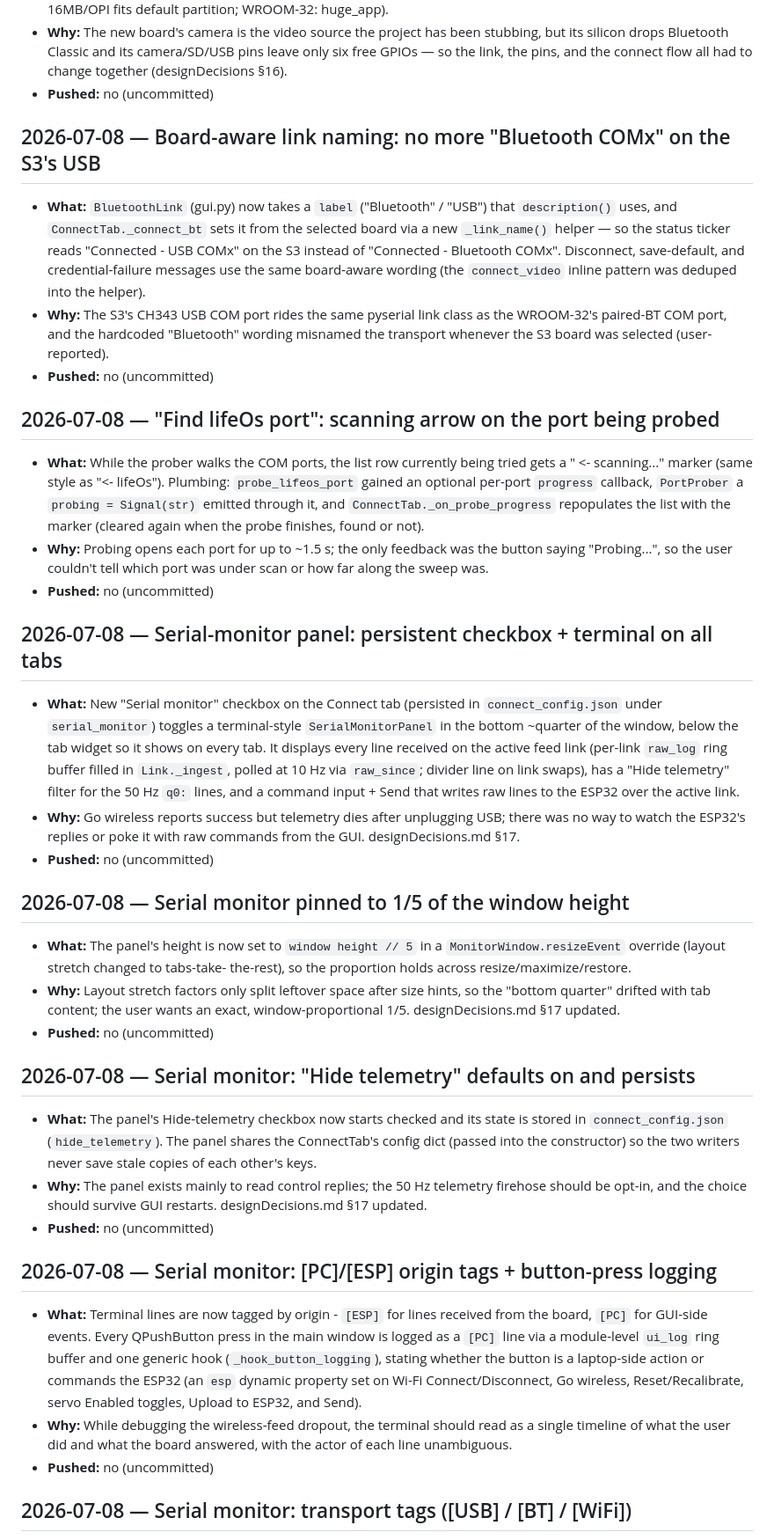
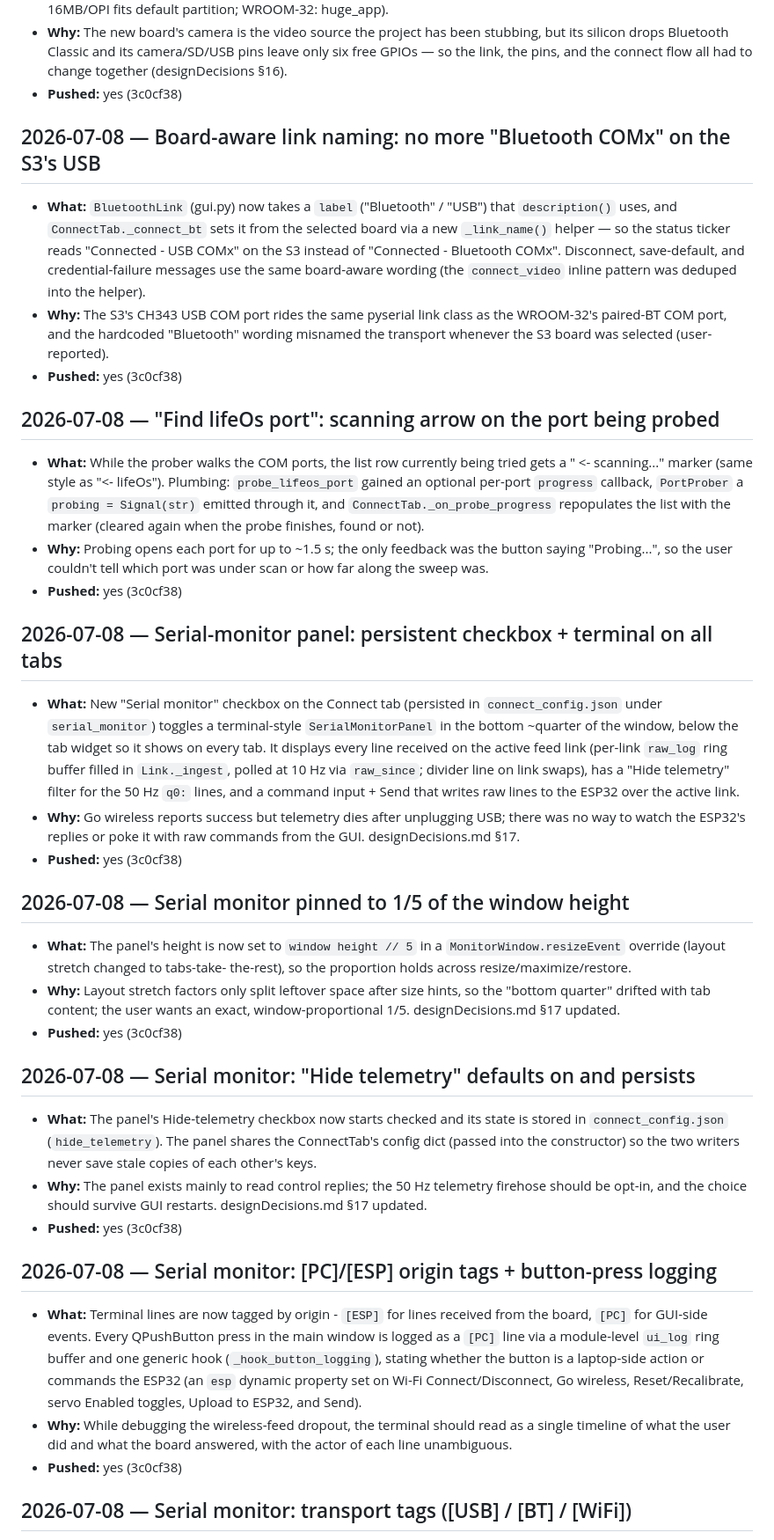
Before and after one commit to aryan285patyal/lifeOS, a Markdown page: progress.md, the part around one of its changes. Shown at 88% size. GitHub-like rendering.

Commit message:
progress.md: mark pushed batch as 3c0cf38

```diff
--- a/progress.md
+++ b/progress.md
@@ -178,7 +178,7 @@ designDecisions.md, and to-do.md.
   stubbing, but its silicon drops Bluetooth Classic and its camera/SD/USB pins
   leave only six free GPIOs — so the link, the pins, and the connect flow all
   had to change together (designDecisions §16).
-- **Pushed:** no (uncommitted)
+- **Pushed:** yes (3c0cf38)
 
 ## 2026-07-08 — Board-aware link naming: no more "Bluetooth COMx" on the S3's USB
 - **What:** `BluetoothLink` (gui.py) now takes a `label` ("Bluetooth" /
@@ -191,7 +191,7 @@ designDecisions.md, and to-do.md.
 - **Why:** The S3's CH343 USB COM port rides the same pyserial link class as
   the WROOM-32's paired-BT COM port, and the hardcoded "Bluetooth" wording
   misnamed the transport whenever the S3 board was selected (user-reported).
-- **Pushed:** no (uncommitted)
+- **Pushed:** yes (3c0cf38)
 
 ## 2026-07-08 — "Find lifeOs port": scanning arrow on the port being probed
 - **What:** While the prober walks the COM ports, the list row currently being
@@ -203,7 +203,7 @@ designDecisions.md, and to-do.md.
 - **Why:** Probing opens each port for up to ~1.5 s; the only feedback was the
   button saying "Probing...", so the user couldn't tell which port was under
   scan or how far along the sweep was.
-- **Pushed:** no (uncommitted)
+- **Pushed:** yes (3c0cf38)
 
 ## 2026-07-08 — Serial-monitor panel: persistent checkbox + terminal on all tabs
 - **What:** New "Serial monitor" checkbox on the Connect tab (persisted in
@@ -217,7 +217,7 @@ designDecisions.md, and to-do.md.
 - **Why:** Go wireless reports success but telemetry dies after unplugging
   USB; there was no way to watch the ESP32's replies or poke it with raw
   commands from the GUI. designDecisions.md §17.
-- **Pushed:** no (uncommitted)
+- **Pushed:** yes (3c0cf38)
 
 ## 2026-07-08 — Serial monitor pinned to 1/5 of the window height
 - **What:** The panel's height is now set to `window height // 5` in a
@@ -226,7 +226,7 @@ designDecisions.md, and to-do.md.
 - **Why:** Layout stretch factors only split leftover space after size hints,
   so the "bottom quarter" drifted with tab content; the user wants an exact,
   window-proportional 1/5. designDecisions.md §17 updated.
-- **Pushed:** no (uncommitted)
+- **Pushed:** yes (3c0cf38)
 
 ## 2026-07-08 — Serial monitor: "Hide telemetry" defaults on and persists
 - **What:** The panel's Hide-telemetry checkbox now starts checked and its
@@ -236,7 +236,7 @@ designDecisions.md, and to-do.md.
 - **Why:** The panel exists mainly to read control replies; the 50 Hz
   telemetry firehose should be opt-in, and the choice should survive GUI
   restarts. designDecisions.md §17 updated.
-- **Pushed:** no (uncommitted)
+- **Pushed:** yes (3c0cf38)
 
 ## 2026-07-08 — Serial monitor: [PC]/[ESP] origin tags + button-press logging
 - **What:** Terminal lines are now tagged by origin - `[ESP]` for lines
@@ -249,7 +249,7 @@ designDecisions.md, and to-do.md.
 - **Why:** While debugging the wireless-feed dropout, the terminal should
   read as a single timeline of what the user did and what the board answered,
   with the actor of each line unambiguous.
-- **Pushed:** no (uncommitted)
+- **Pushed:** yes (3c0cf38)
 
 ## 2026-07-08 — Serial monitor: transport tags ([USB] / [BT] / [WiFi])
 - **What:** Link traffic in the terminal now carries a second tag naming the
```
Also changed, not shown: other parts of progress.md (+4 -4 lines).
